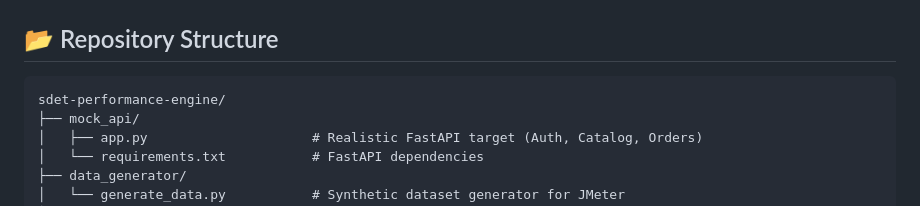
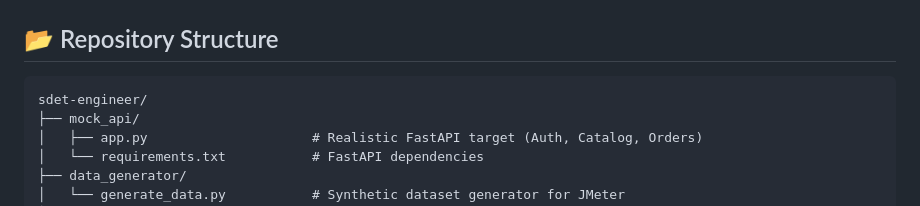
Before and after one commit to desanim/sdet-engineer, a Markdown page: README.md, the part around the change. Drawn GitHub-style.

Commit message:
docs: update repository name references to sdet-engineer

````diff
--- a/README.md
+++ b/README.md
@@ -51,7 +51,7 @@ flowchart TD
 ## 📂 Repository Structure
 
 ```
-sdet-performance-engine/
+sdet-engineer/
 ├── mock_api/
 │   ├── app.py                     # Realistic FastAPI target (Auth, Catalog, Orders)
 │   └── requirements.txt           # FastAPI dependencies
````
